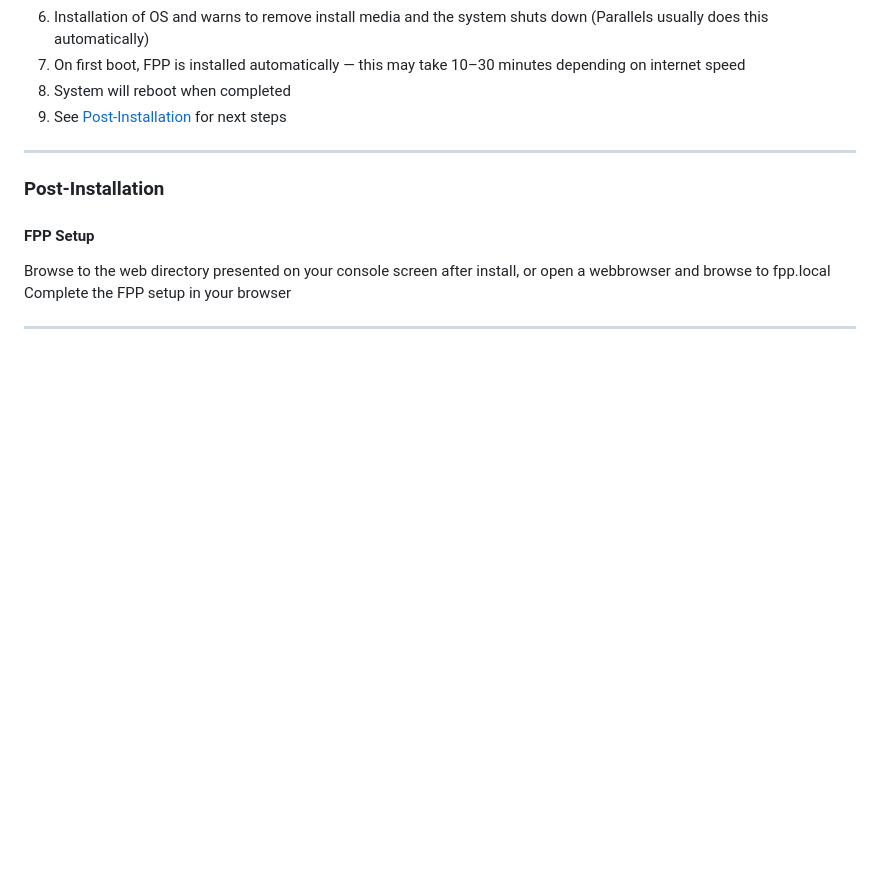
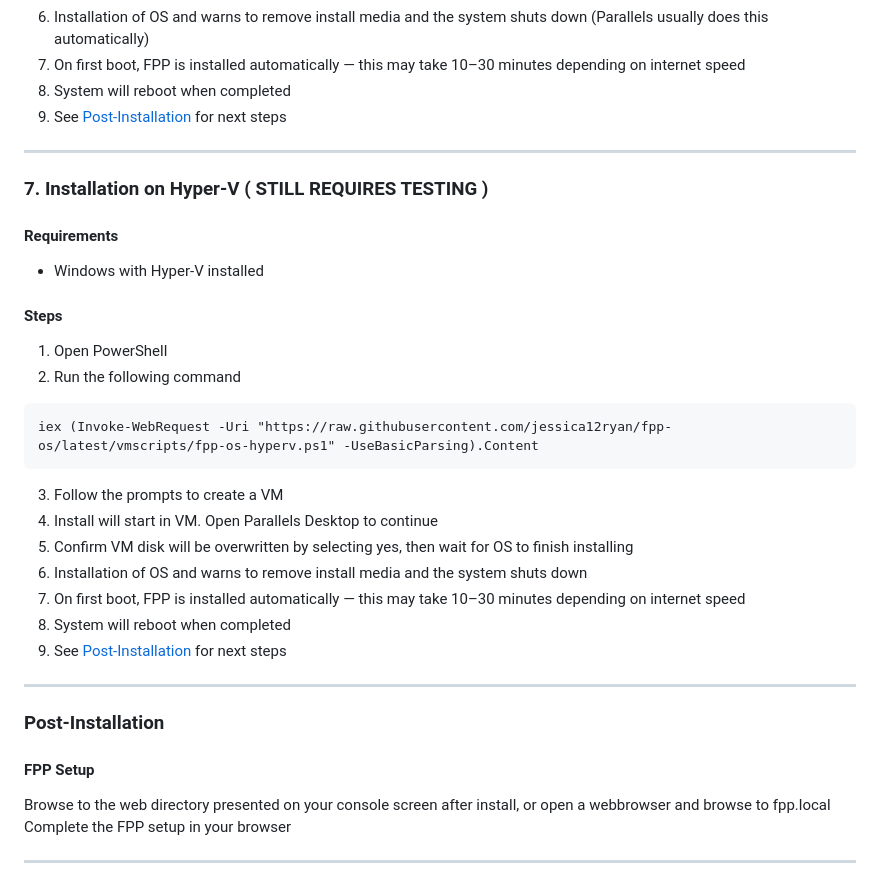
Before and after one commit to jessica12ryan/fpp-os, a Markdown page: README.md, the part around one of its changes. Rendered like a GitHub page; blank space fills up the shorter version.

Commit message:
Add Hyper-V installation section to README
Added installation instructions for Hyper-V, including requirements and steps.

````diff
--- a/README.md
+++ b/README.md
@@ -226,6 +227,29 @@ curl -fsSL https://raw.githubusercontent.com/jessica12ryan/fpp-os/latest/vmscrip
 
 ---
 
+### 7. Installation on Hyper-V ( STILL REQUIRES TESTING )
+
+#### Requirements
+- Windows with Hyper-V installed
+
+#### Steps
+
+1. Open PowerShell
+2. Run the following command
+```
+iex (Invoke-WebRequest -Uri "https://raw.githubusercontent.com/jessica12ryan/fpp-os/latest/vmscripts/fpp-os-hyperv.ps1" -UseBasicParsing).Content
+```
+3. Follow the prompts to create a VM
+4. Install will start in VM. Open Parallels Desktop to continue
+5. Confirm VM disk will be overwritten by selecting yes, then wait for OS to finish installing
+6. Installation of OS and warns to remove install media and the system shuts down
+7. On first boot, FPP is installed automatically — this may take 10–30 minutes depending on internet speed
+8. System will reboot when completed
+9. See [Post-Installation](#post-installation) for next steps
+
+
+---
+
 ### Post-Installation
 
 #### FPP Setup
````
Also changed, not shown: other parts of README.md (+1 -0 lines).
